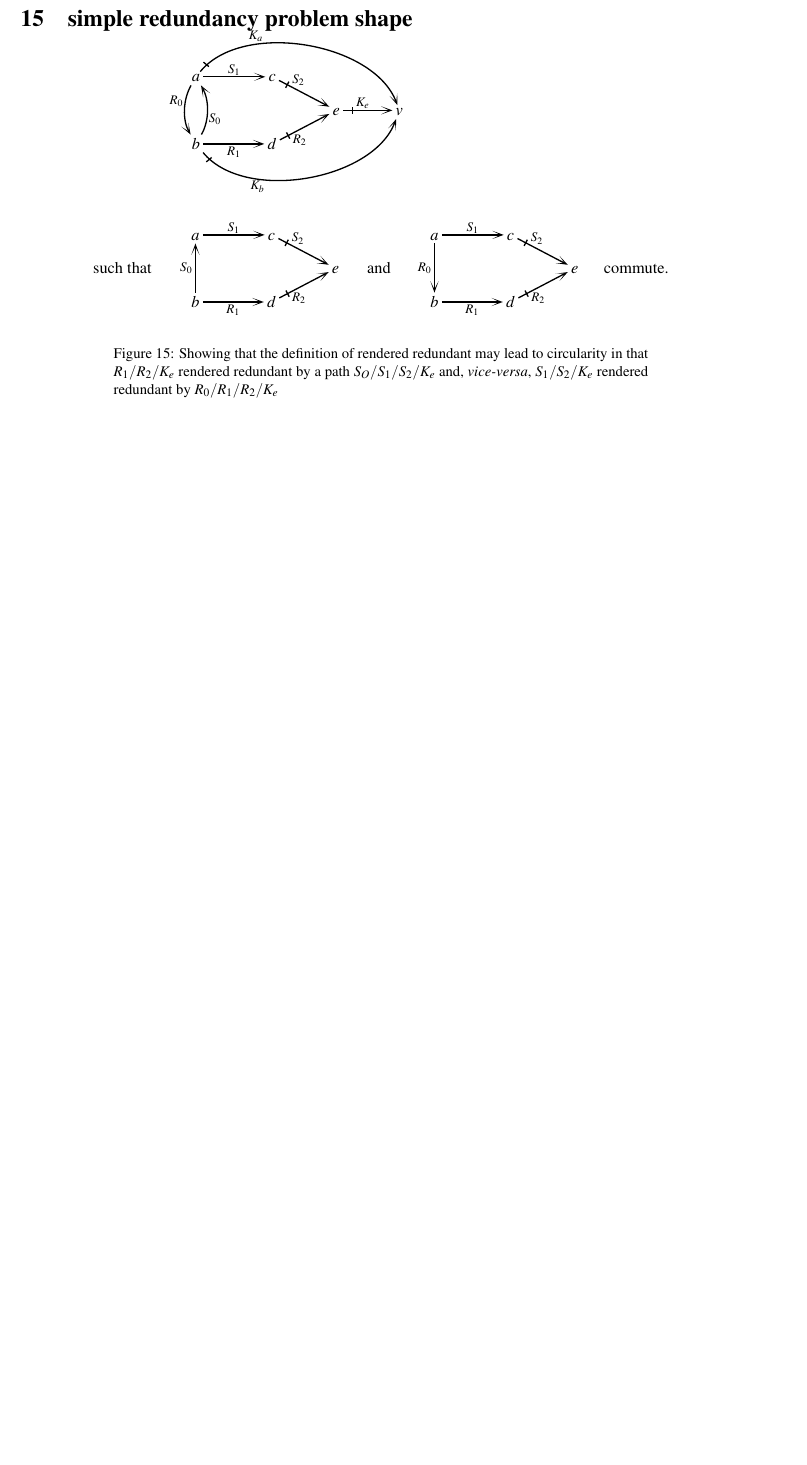
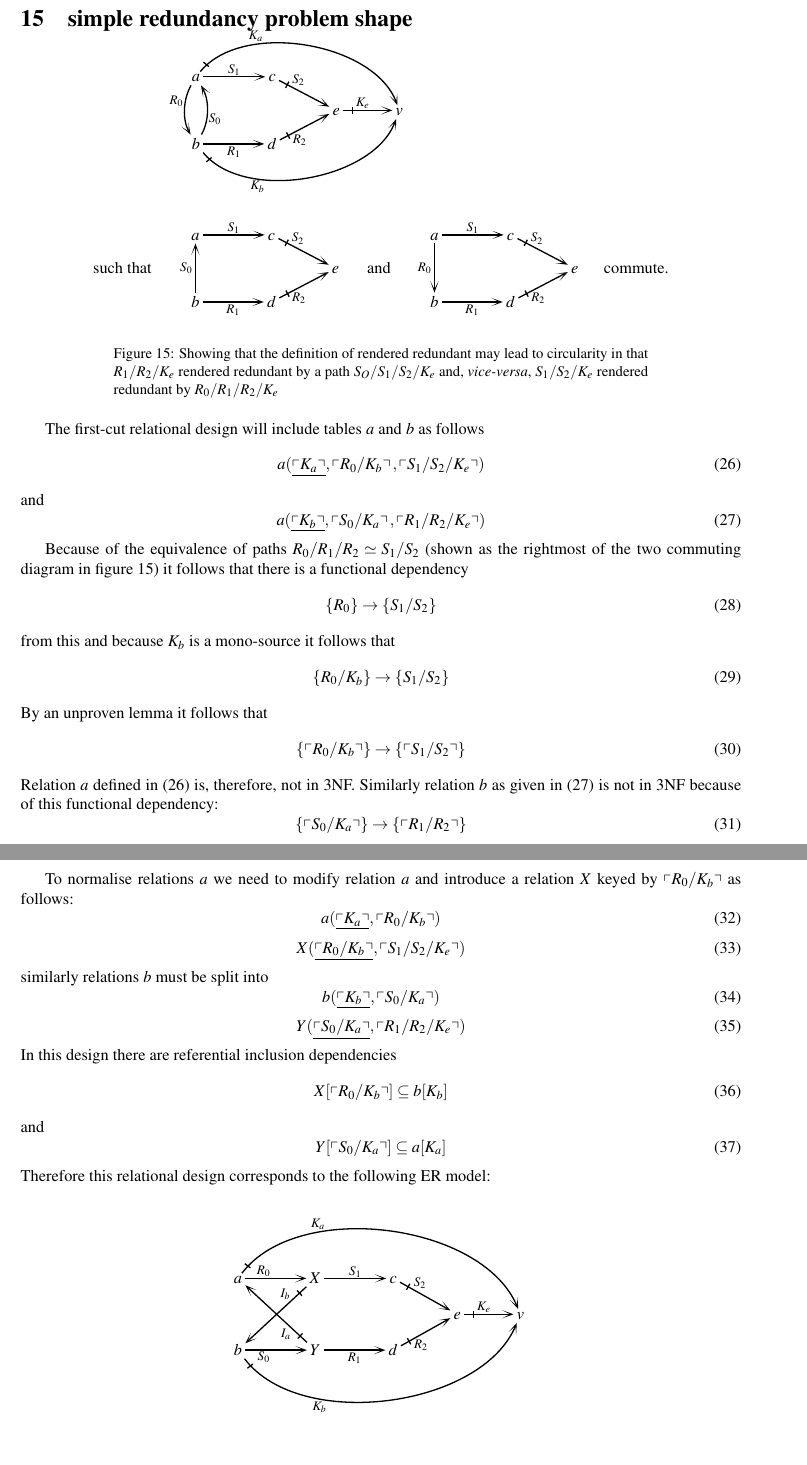
Before and after one commit to JohnWCartmell/Theory, a LaTeX problem sheet (RelationalDataDesignRewrite/examples.tex, which reads RelationalDataDesignRewrite/examples/redundancyproblemshape.tex, RelationalDataDesignRewrite/thepreamble.tex): part of page 9 of 10 before the commit and two parts of pages 9 and 10 of 11 after it, the two joined at a grey line, cut so that both start at the same text, the shorter picture padded with empty space. Compiled offline with LaTeX, dvips and Ghostscript; a LaTeX package or settings file that is missing is left out.

Commit message:
Add details of relational design before and after normalisation and sketch revised ER model for normalised relational design.

```diff
--- a/RelationalDataDesignRewrite/examples/redundancyproblemshape.tex
+++ b/RelationalDataDesignRewrite/examples/redundancyproblemshape.tex
@@ -82,3 +82,104 @@ $R_1/R_2/K_e$  rendered redundant by a path $S_O/S_1/S_2/K_e$  and, \textit{vice
 $S_1/S_2/K_e$ rendered redundant by $R_0/R_1/R_2/K_e$}
 \label{redundancyproblemshape}
 \end{figure}
+
+The first-cut relational design will include tables $a$ and $b$ as follows
+\begin{equation}
+\label{relationa}
+a(\underline{\qq{K_a}},\qq{R_0/K_b},\qq{S_1/S_2/K_e})
+\end{equation}
+and
+\begin{equation}
+\label{relationb}
+a(\underline{\qq{K_b}},\qq{S_0/K_a},\qq{R_1/R_2/K_e})
+\end{equation}
+
+Because of the equivalence of paths $R_0/R_1/R_2 \simeq S_1/S_2$ (shown as the rightmost of the two
+commuting diagram in figure \ref{redundancyproblemshape}) it follows that
+there is a functional dependency
+\begin{equation}
+\fd{R_0}{S_1/S_2}
+\end{equation}
+from this and because $K_b$ is a mono-source it follows that
+\begin{equation}
+\fd{R_0/K_b}{S_1/S_2}
+\end{equation}
+By an unproven lemma it follows that
+\begin{equation}
+\fd{\qq{R_0/K_b}}{\qq{S_1/S_2}}
+\end{equation}
+Relation $a$ defined in (\ref{relationa}) is, therefore, not in 3NF. Similarly relation $b$ as given in
+(\ref{relationb}) is not in 3NF because of this functional dependency:
+\begin{equation}
+\fd{\qq{S_0/K_a}}{\qq{R_1/R_2}}
+\end{equation}
+
+To normalise relations $a$ we need to modify relation $a$ and introduce a relation $X$ keyed by $\qq{R_0/K_b}$ as follows:
+\begin{equation}
+\label{normalrelationa}
+a(\underline{\qq{K_a}},\qq{R_0/K_b})
+\end{equation}
+\begin{equation}
+\label{relationX}
+X(\underline{\qq{R_0/K_b}},\qq{S_1/S_2/K_e})
+\end{equation}
+similarly relations $b$ must be split into
+\begin{equation}
+\label{normalrelationb}
+b(\underline{\qq{K_b}},\qq{S_0/K_a})
+\end{equation}
+\begin{equation}
+\label{relationY}
+Y(\underline{\qq{S_0/K_a}},\qq{R_1/R_2/K_e})
+\end{equation}
+In this design there are referential inclusion dependencies
+\begin{equation}
+X[\qq{R_0/K_b}] \subseteq b[K_b]
+\end{equation}
+and
+\begin{equation}
+Y[\qq{S_0/K_a}] \subseteq a[K_a]
+\end{equation}
+Therefore this relational design corresponds to the following ER model:
+\vspace{1.5cm}
+\begin{center}
+$
+\begin{array}{c p{0.75cm} c p{0.75cm}c p{0.5cm}c p{0.5cm}c}
+ \Rnode{a}{a}  && \Rnode{X}{X}  && \Rnode{c}{c}  &&              &&              \\ [0.35cm]
+	 	           &&               &&               && \Rnode{e}{e} && \Rnode{v}{v} \\ [0.35cm]
+ \Rnode{b}{b}  && \Rnode{Y}{Y}  && \Rnode{d}{d}  &&              &&              \\
+\end{array}
+$
+\ncarr[60]{a}{v}
+\alabel{K_a}[0.3][0]
+\idcomp
+\ncarr{a}{X}
+\alabel{R_0}[0.3][0]
+\ncarr{X}{b}
+\blabel{I_b}[0.25][0]
+\idcomp
+\ncarr{X}{c}
+\alabel{S_1}[0.5][0]
+\ncarr{c}{e}
+\alabel{S_2}[0.3][0]
+\idcomp
+\ncarr{e}{v}
+\alabel{K_e}[0.4][0]
+\idcomp
+\ncarr{Y}{d}
+\blabel{R_1}[0.5][1]
+\ncarr{d}{e}
+\blabel{R_2}[0.3][0]
+\idcomp
+\ncarr{Y}{a}
+\alabel{I_a}[0.25][0]
+\idcomp
+\ncarr{b}{Y}
+\blabel{S_0}[0.3][0]
+\ncarr[-60]{b}{v}
+\blabel{K_b}[0.3][0]
+\idcomp
+\end{center}
+%\nccurve[angleA=90,angleB=90,nodesep=2pt,ncurv=0.9]{->}{w}{v}
+%\alabel{pcnt}[0.3][-1]
+\vspace{1.5cm}
--- a/RelationalDataDesignRewrite/thepreamble.tex
+++ b/RelationalDataDesignRewrite/thepreamble.tex
@@ -43,6 +43,10 @@
 \end{framed}
 }
 
+%quine quote
+\newcommand{\qq}[1]{
+\left\ulcorner #1\right\urcorner
+}
 
 %from berkley
 \newcommand{\langl}{\begin{picture}(4.5,7)
```
Also changed, not shown: 1 other file.
